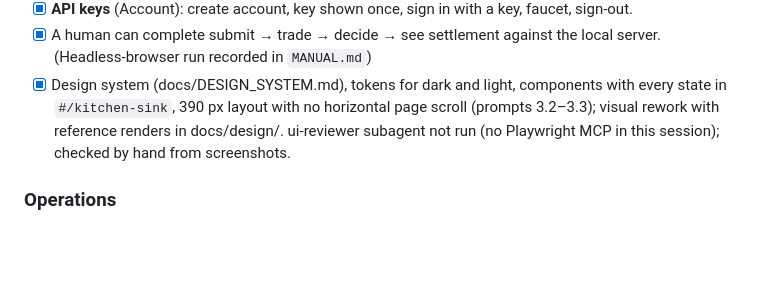
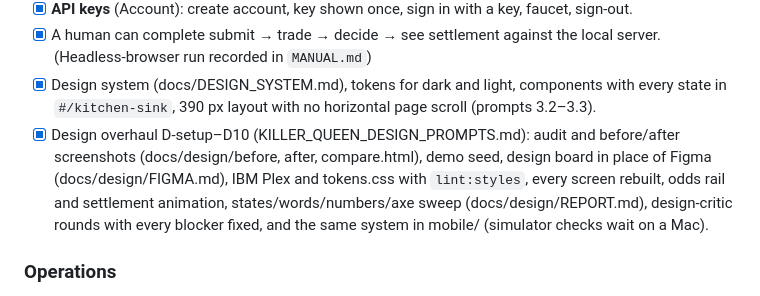
Before and after one commit to josephlongbui-stack/Claude, a Markdown page: killer-queen/docs/ROADMAP.md, the part around the change. Drawn GitHub-style; blank space fills up the shorter version.

Commit message:
Roadmap: tick the design overhaul
Co-Authored-By: Claude Fable 5.1 <noreply@anthropic.com>
Claude-Session: https://claude.ai/code/session_019xk7cEbqaL8XePhSr2HfMP

```diff
--- a/killer-queen/docs/ROADMAP.md
+++ b/killer-queen/docs/ROADMAP.md
@@ -79,9 +79,15 @@ deployment and real tasks.)
       the local server. (Headless-browser run recorded in `MANUAL.md`)
 - [x] Design system (docs/DESIGN_SYSTEM.md), tokens for dark and light,
       components with every state in `#/kitchen-sink`, 390 px layout with no
-      horizontal page scroll (prompts 3.2–3.3); visual rework with reference
-      renders in docs/design/. ui-reviewer subagent not run (no Playwright
-      MCP in this session); checked by hand from screenshots.
+      horizontal page scroll (prompts 3.2–3.3).
+- [x] Design overhaul D-setup–D10 (KILLER_QUEEN_DESIGN_PROMPTS.md): audit and
+      before/after screenshots (docs/design/before, after, compare.html),
+      demo seed, design board in place of Figma (docs/design/FIGMA.md),
+      IBM Plex and tokens.css with `lint:styles`, every screen rebuilt, odds
+      rail and settlement animation, states/words/numbers/axe sweep
+      (docs/design/REPORT.md), design-critic rounds with every blocker
+      fixed, and the same system in mobile/ (simulator checks wait on a
+      Mac).
 
 ### Operations
 - [x] Journal in WAL mode, synchronous=FULL; a command is acknowledged only
```
